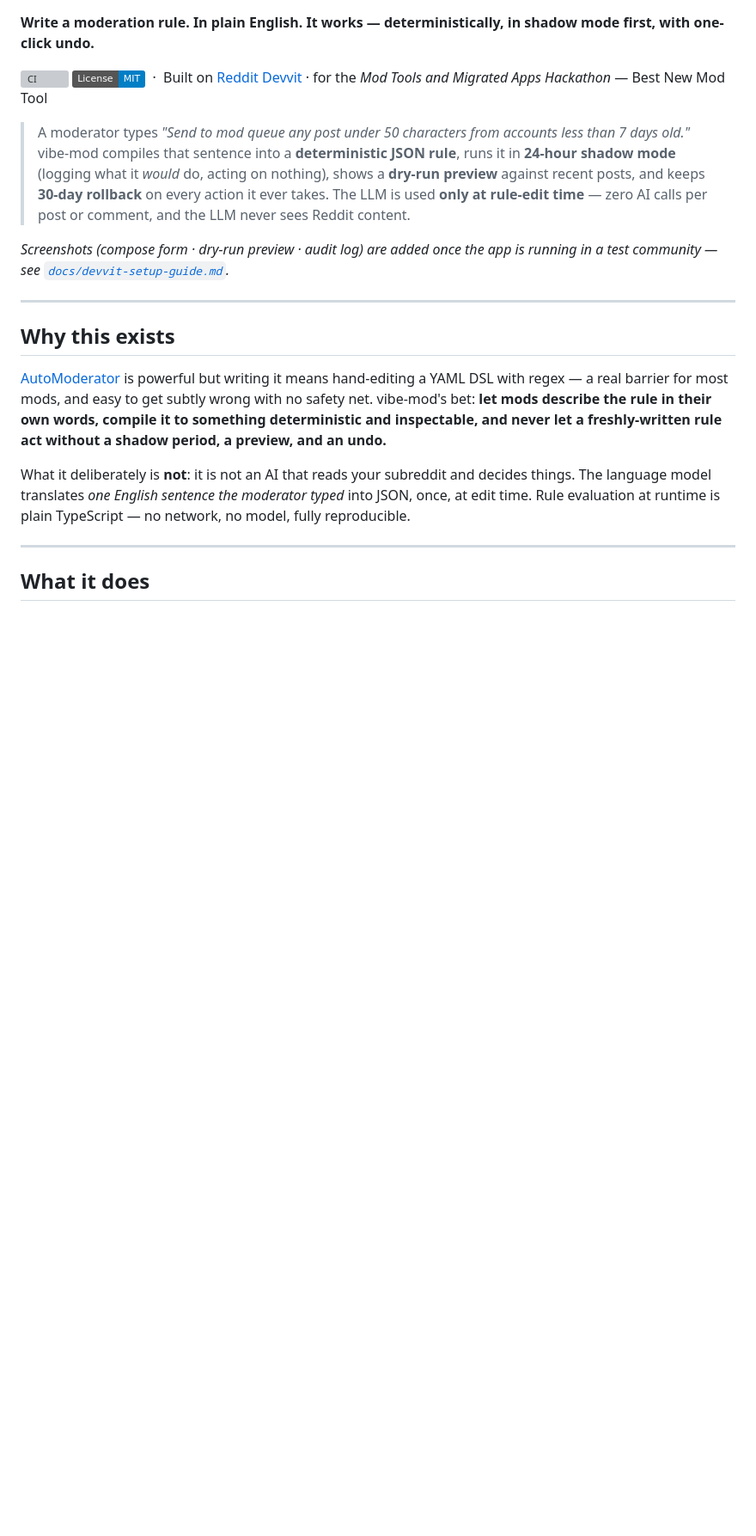
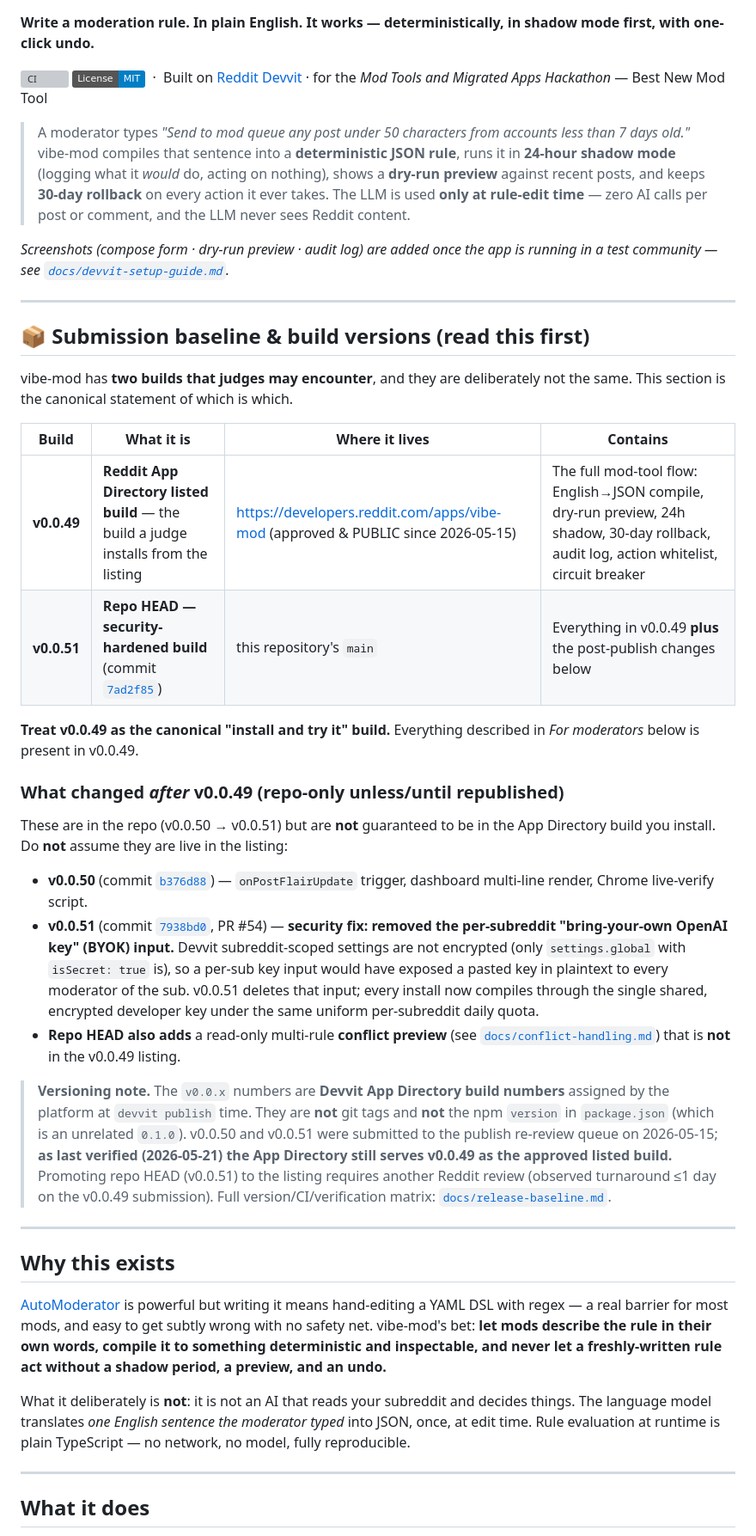
Before and after one commit to Two-Weeks-Team/vibe-mod, a Markdown page: README.md, the part around the change. Shown at 86% size. GitHub-like rendering; badges without logos; blank space fills up the shorter version; grey boxes are pictures that could not be loaded.

Commit message:
docs: define submitted baseline and BYOK security-patch status
Add a judge-facing "Submission baseline & build versions" section near
the top of the README that states, unambiguously:

- v0.0.49 is the Reddit App Directory listed build a judge installs
  (approved & PUBLIC 2026-05-15) and the canonical "try it" build.
- v0.0.51 (repo HEAD 7ad2f85) is the security-hardened build; it adds
  post-publish changes that are NOT guaranteed to be in the listing.
- The BYOK per-sub OpenAI key input was removed in v0.0.51 (PR #54,
  7938bd0) because Devvit subreddit-scoped settings are not encrypted.
- v0.0.x are Devvit platform build numbers, not git tags and not the
  npm package.json version (0.1.0).

Explicitly does NOT claim post-v0.0.49 features (onPostFlairUpdate,
BYOK removal, conflict preview) ship in the App Directory build, and
notes that promoting repo HEAD to the listing requires another review.

Co-Authored-By: Claude Opus 4.7 (1M context) <noreply@anthropic.com>

```diff
--- a/README.md
+++ b/README.md
@@ -13,6 +13,29 @@
 > time** — zero AI calls per post or comment, and the LLM never sees Reddit content.
 
 _Screenshots (compose form · dry-run preview · audit log) are added once the app is running in a test community — see [`docs/devvit-setup-guide.md`](./docs/devvit-setup-guide.md)._
+
+---
+
+## 📦 Submission baseline & build versions (read this first)
+
+vibe-mod has **two builds that judges may encounter**, and they are deliberately not the same. This section is the canonical statement of which is which.
+
+| Build | What it is | Where it lives | Contains |
+|---|---|---|---|
+| **v0.0.49** | **Reddit App Directory listed build** — the build a judge installs from the listing | <https://developers.reddit.com/apps/vibe-mod> (approved & PUBLIC since 2026‑05‑15) | The full mod-tool flow: English→JSON compile, dry-run preview, 24h shadow, 30-day rollback, audit log, action whitelist, circuit breaker |
+| **v0.0.51** | **Repo HEAD — security-hardened build** (commit [`7ad2f85`](https://github.com/Two-Weeks-Team/vibe-mod/commit/7ad2f85)) | this repository's `main` | Everything in v0.0.49 **plus** the post-publish changes below |
+
+**Treat v0.0.49 as the canonical "install and try it" build.** Everything described in *For moderators* below is present in v0.0.49.
+
+### What changed *after* v0.0.49 (repo-only unless/until republished)
+
+These are in the repo (v0.0.50 → v0.0.51) but are **not** guaranteed to be in the App Directory build you install. Do **not** assume they are live in the listing:
+
+- **v0.0.50** (commit [`b376d88`](https://github.com/Two-Weeks-Team/vibe-mod/commit/b376d88)) — `onPostFlairUpdate` trigger, dashboard multi-line render, Chrome live-verify script.
+- **v0.0.51** (commit [`7938bd0`](https://github.com/Two-Weeks-Team/vibe-mod/commit/7938bd0), PR #54) — **security fix: removed the per-subreddit "bring-your-own OpenAI key" (BYOK) input.** Devvit subreddit-scoped settings are not encrypted (only `settings.global` with `isSecret: true` is), so a per-sub key input would have exposed a pasted key in plaintext to every moderator of the sub. v0.0.51 deletes that input; every install now compiles through the single shared, encrypted developer key under the same uniform per-subreddit daily quota.
+- **Repo HEAD also adds** a read-only multi-rule **conflict preview** (see [`docs/conflict-handling.md`](./docs/conflict-handling.md)) that is **not** in the v0.0.49 listing.
+
+> **Versioning note.** The `v0.0.x` numbers are **Devvit App Directory build numbers** assigned by the platform at `devvit publish` time. They are **not** git tags and **not** the npm `version` in `package.json` (which is an unrelated `0.1.0`). v0.0.50 and v0.0.51 were submitted to the publish re-review queue on 2026‑05‑15; **as last verified (2026‑05‑21) the App Directory still serves v0.0.49 as the approved listed build.** Promoting repo HEAD (v0.0.51) to the listing requires another Reddit review (observed turnaround ≤1 day on the v0.0.49 submission). Full version/CI/verification matrix: [`docs/release-baseline.md`](./docs/release-baseline.md).
 
 ---
 
```
